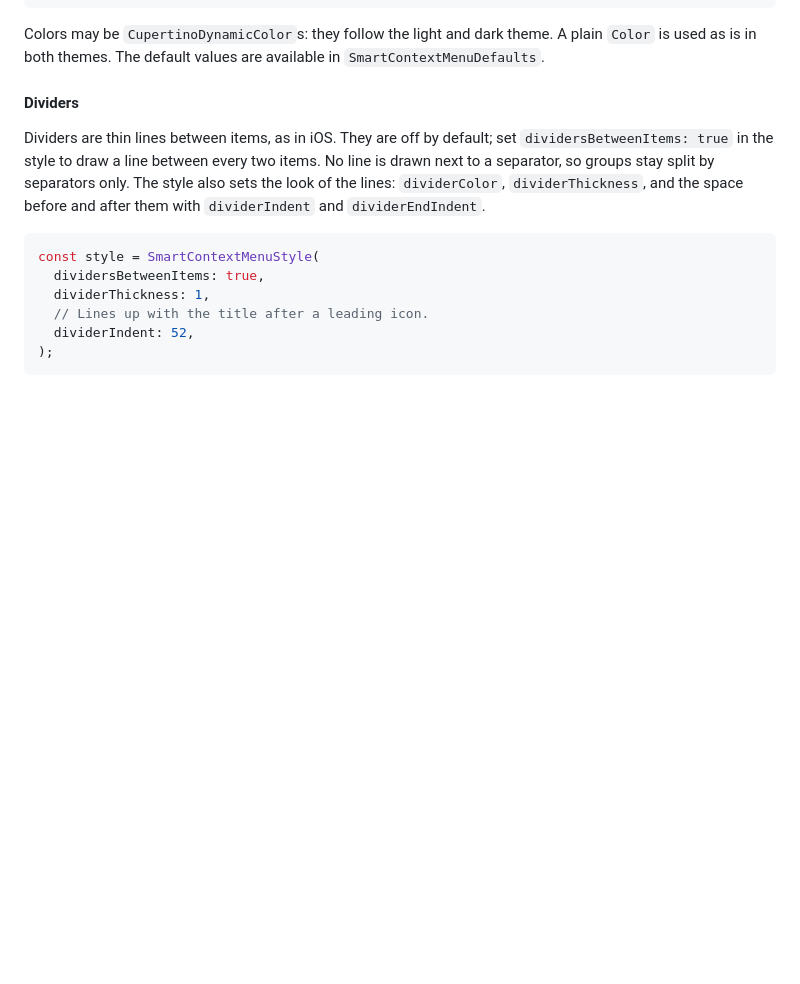
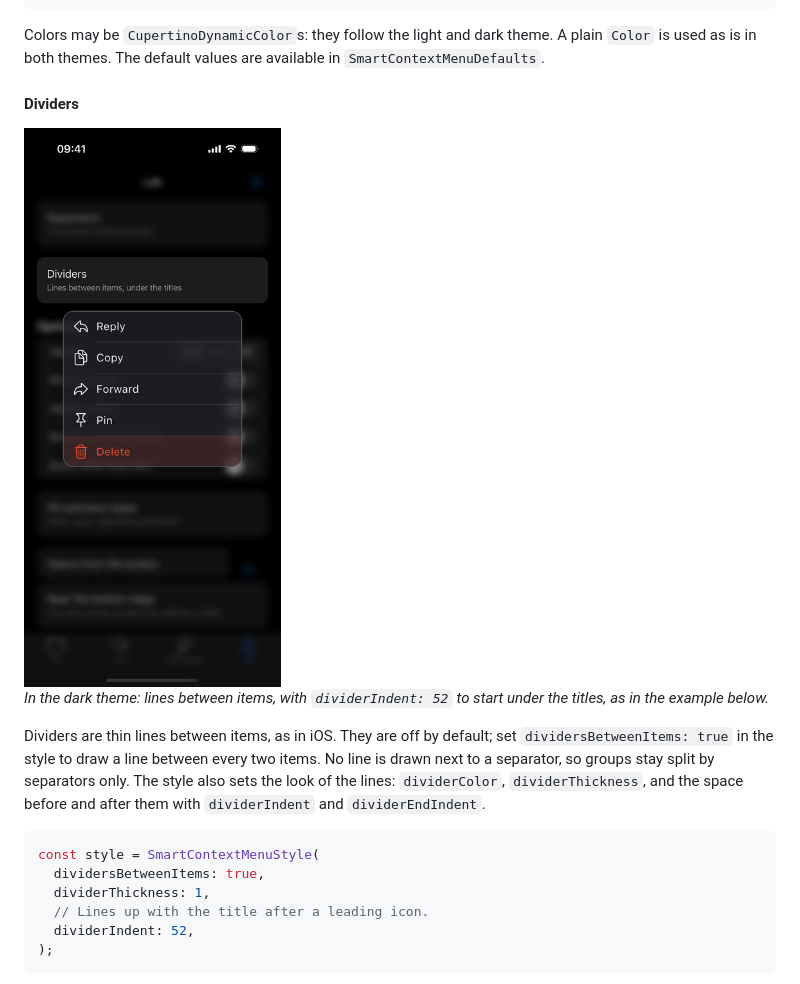
Before and after one commit to BinaryRift/smart_context_menu, a Markdown page: README.md, the part around the change printed below. Drawn GitHub-style; pictures changed too: doc/gifs/dividers.png (added); blank space fills up the shorter version.

```diff
--- a/README.md
+++ b/README.md
@@ -975,6 +981,11 @@ in `SmartContextMenuDefaults`.
 
 #### Dividers
 
+<img src="doc/gifs/dividers.png" width="300" alt="A menu with thin lines between the items that start under the titles, in the dark theme">
+
+*In the dark theme: lines between items, with `dividerIndent: 52` to start under the titles,
+as in the example below.*
+
 Dividers are thin lines between items, as in iOS. They are off by default; set
 `dividersBetweenItems: true` in the style to draw a line between every two items.
 No line is drawn next to a separator, so groups stay split by separators only.
```
Also changed, not shown: other parts of README.md (+6 -0 lines), doc/gifs/separators.png (added).
